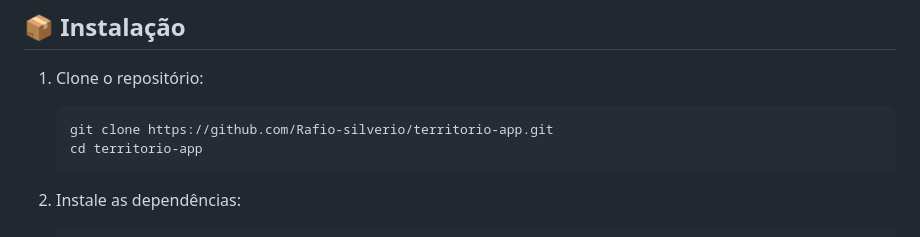
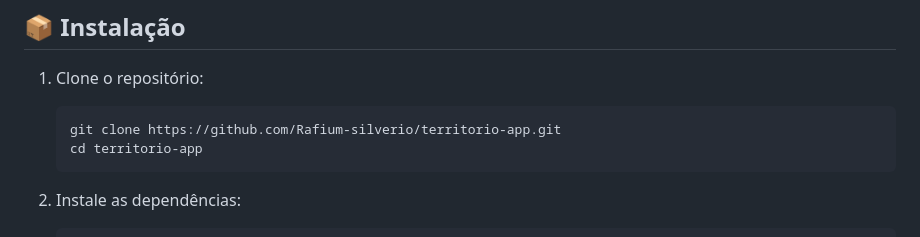
Before and after one commit to Rafium-MS/territorio-app, a Markdown page: README.md, the part around the change. Rendered like a GitHub page.

````diff
--- a/README.md
+++ b/README.md
@@ -48,7 +48,7 @@ O Sistema de Gerenciamento de Territórios é uma ferramenta completa para gest
 
 1. Clone o repositório:
    ```bash
-   git clone https://github.com/Rafio-silverio/territorio-app.git
+   git clone https://github.com/Rafium-silverio/territorio-app.git
    cd territorio-app
    ```
 
````
